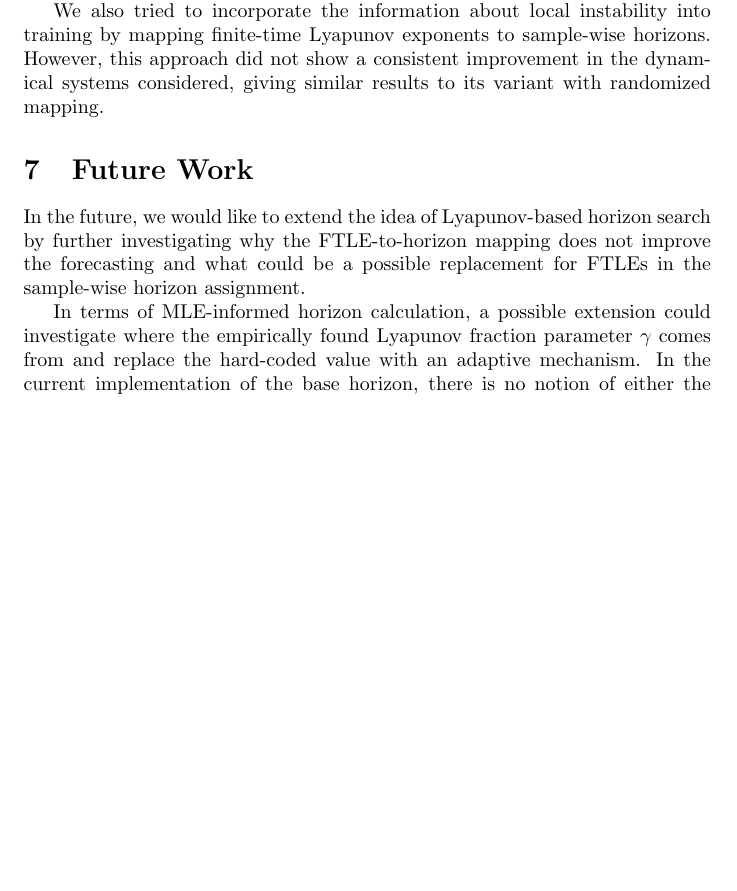
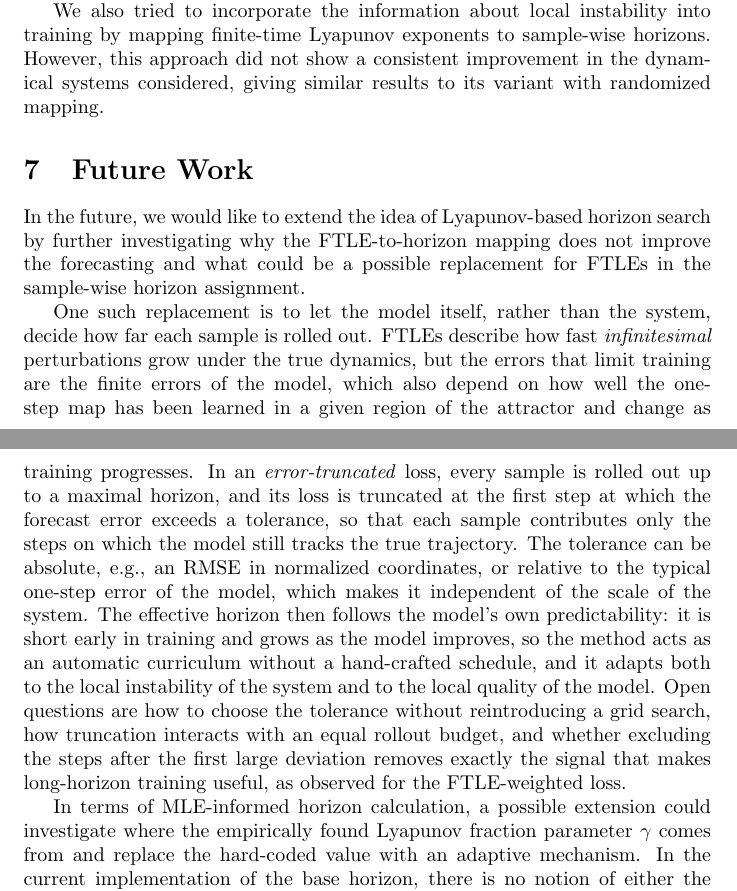
Before and after one commit to lenafiedor/master-thesis, a LaTeX document (main.tex): part of page 29 of 41 before the commit and two parts of pages 29 and 30 of 41 after it, the two joined at a grey line, cut so that both start at the same text, the shorter picture padded with empty space. Compiled offline with pdfLaTeX.

Commit message:
add future work

```diff
--- a/main.tex
+++ b/main.tex
@@ -553,6 +553,8 @@ We also tried to incorporate the information about local instability into traini
 
 In the future, we would like to extend the idea of Lyapunov-based horizon search by further investigating why the FTLE-to-horizon mapping does not improve the forecasting and what could be a possible replacement for FTLEs in the sample-wise horizon assignment.
 
+One such replacement is to let the model itself, rather than the system, decide how far each sample is rolled out. FTLEs describe how fast \emph{infinitesimal} perturbations grow under the true dynamics, but the errors that limit training are the finite errors of the model, which also depend on how well the one-step map has been learned in a given region of the attractor and change as training progresses. In an \emph{error-truncated} loss, every sample is rolled out up to a maximal horizon, and its loss is truncated at the first step at which the forecast error exceeds a tolerance, so that each sample contributes only the steps on which the model still tracks the true trajectory. The tolerance can be absolute, e.g., an RMSE in normalized coordinates, or relative to the typical one-step error of the model, which makes it independent of the scale of the system. The effective horizon then follows the model's own predictability: it is short early in training and grows as the model improves, so the method acts as an automatic curriculum without a hand-crafted schedule, and it adapts both to the local instability of the system and to the local quality of the model. Open questions are how to choose the tolerance without reintroducing a grid search, how truncation interacts with an equal rollout budget, and whether excluding the steps after the first large deviation removes exactly the signal that makes long-horizon training useful, as observed for the FTLE-weighted loss.
+
 In terms of MLE-informed horizon calculation, a possible extension could investigate where the empirically found Lyapunov fraction parameter $\gamma$ comes from and replace the hard-coded value with an adaptive mechanism. In the current implementation of the base horizon, there is no notion of either the computational budget or the target validation horizon, so it is task- and budget-agnostic.
 
 A natural next step would be to benchmark the LM method on real-world datasets or discrete chaotic systems. For real data without known governing equations, the Jacobian of the system is not available, so the MLE would have to be estimated from data, e.g., from a learned model of the dynamics or from the divergence of nearby trajectory segments. Whether such estimates are accurate enough to guide the horizon choice remains to be tested.
```
